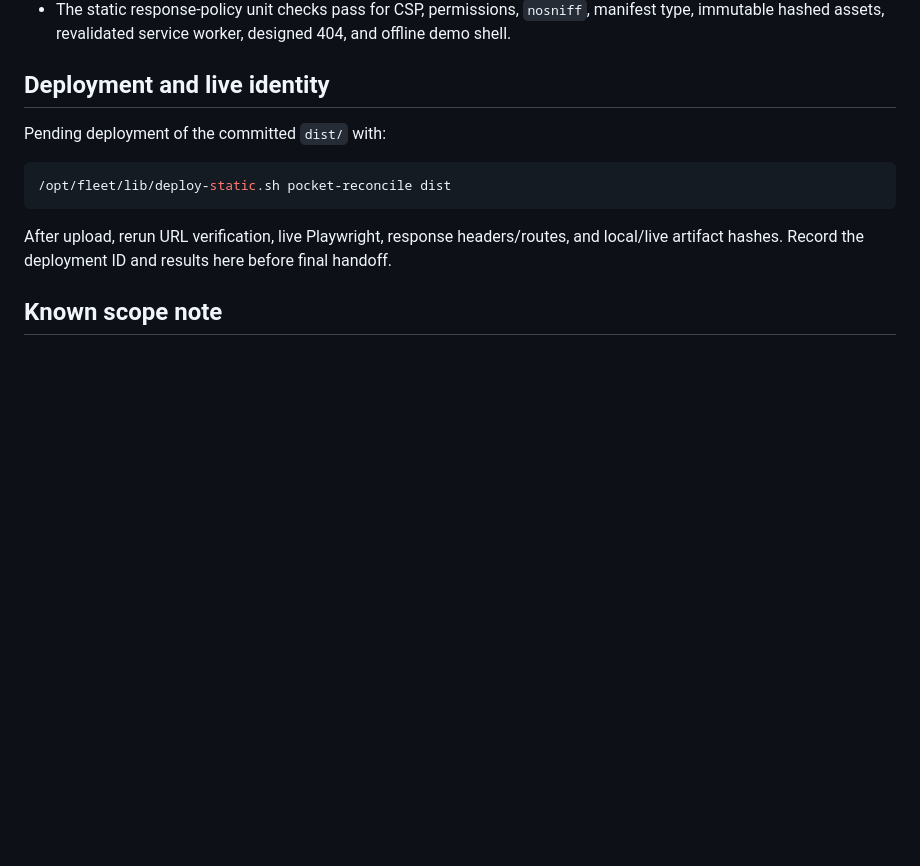
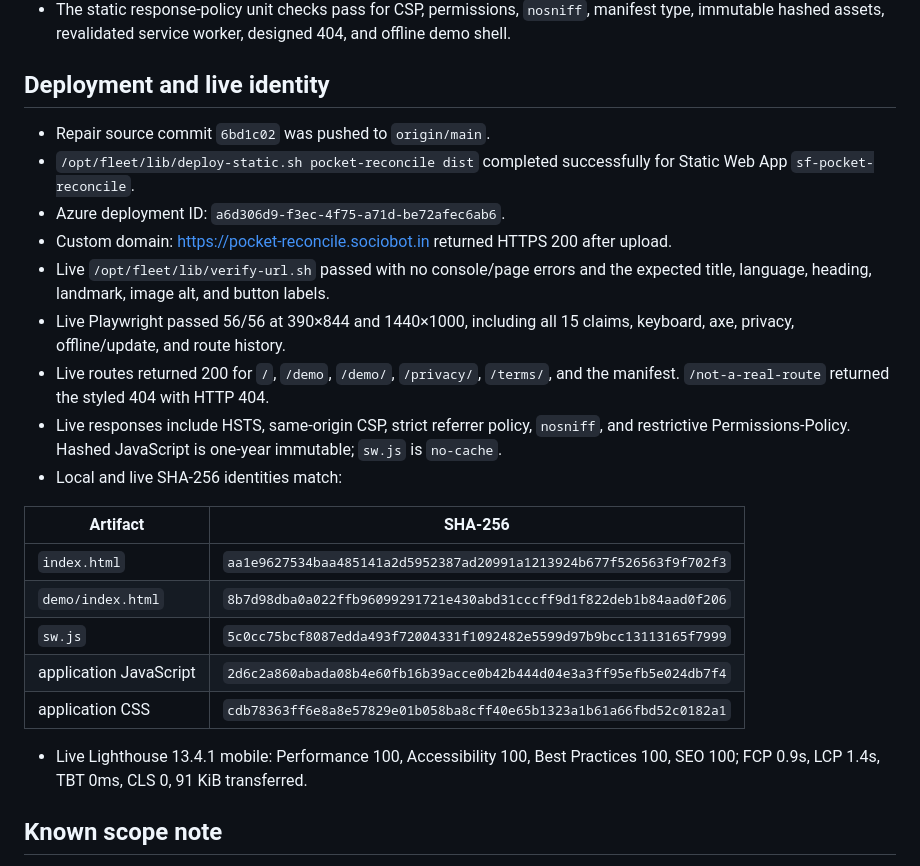
Before and after one commit to B-Divyesh/sf-pocket-reconcile, a Markdown page: .factory/handoff.md, the part around the change. GitHub-like rendering; blank space fills up the shorter version.

Commit message:
docs: record repair deployment evidence

````diff
--- a/.factory/handoff.md
+++ b/.factory/handoff.md
@@ -33,13 +33,25 @@
 
 ## Deployment and live identity
 
-Pending deployment of the committed `dist/` with:
+- Repair source commit `6bd1c02` was pushed to `origin/main`.
+- `/opt/fleet/lib/deploy-static.sh pocket-reconcile dist` completed successfully for Static Web App `sf-pocket-reconcile`.
+- Azure deployment ID: `a6d306d9-f3ec-4f75-a71d-be72afec6ab6`.
+- Custom domain: <https://pocket-reconcile.sociobot.in> returned HTTPS 200 after upload.
+- Live `/opt/fleet/lib/verify-url.sh` passed with no console/page errors and the expected title, language, heading, landmark, image alt, and button labels.
+- Live Playwright passed 56/56 at 390×844 and 1440×1000, including all 15 claims, keyboard, axe, privacy, offline/update, and route history.
+- Live routes returned 200 for `/`, `/demo`, `/demo/`, `/privacy/`, `/terms/`, and the manifest. `/not-a-real-route` returned the styled 404 with HTTP 404.
+- Live responses include HSTS, same-origin CSP, strict referrer policy, `nosniff`, and restrictive Permissions-Policy. Hashed JavaScript is one-year immutable; `sw.js` is `no-cache`.
+- Local and live SHA-256 identities match:
 
-```sh
-/opt/fleet/lib/deploy-static.sh pocket-reconcile dist
-```
+| Artifact | SHA-256 |
+| --- | --- |
+| `index.html` | `aa1e9627534baa485141a2d5952387ad20991a1213924b677f526563f9f702f3` |
+| `demo/index.html` | `8b7d98dba0a022ffb96099291721e430abd31cccff9d1f822deb1b84aad0f206` |
+| `sw.js` | `5c0cc75bcf8087edda493f72004331f1092482e5599d97b9bcc13113165f7999` |
+| application JavaScript | `2d6c2a860abada08b4e60fb16b39acce0b42b444d04e3a3ff95efb5e024db7f4` |
+| application CSS | `cdb78363ff6e8a8e57829e01b058ba8cff40e65b1323a1b61a66fbd52c0182a1` |
 
-After upload, rerun URL verification, live Playwright, response headers/routes, and local/live artifact hashes. Record the deployment ID and results here before final handoff.
+- Live Lighthouse 13.4.1 mobile: Performance 100, Accessibility 100, Best Practices 100, SEO 100; FCP 0.9s, LCP 1.4s, TBT 0ms, CLS 0, 91 KiB transferred.
 
 ## Known scope note
 
````
